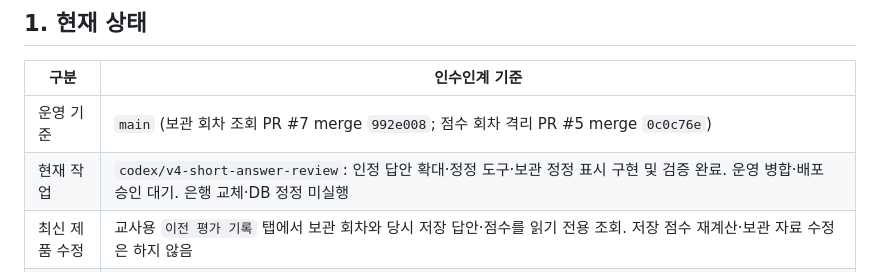
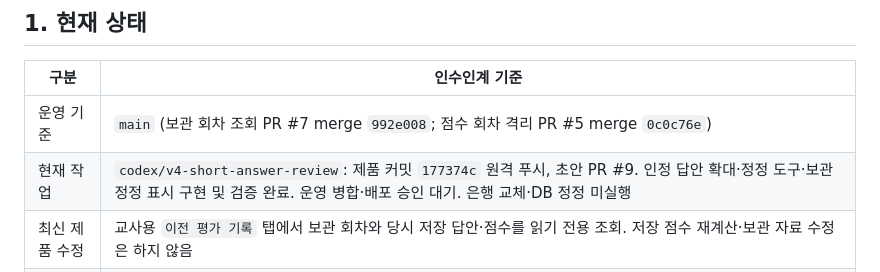
Before and after one commit to DonghyunT/algorithm-studio, a Markdown page: docs/HANDOFF.md, the part around the change. Drawn GitHub-style.

Commit message:
docs: record V4 correction review handoff

```diff
--- a/docs/HANDOFF.md
+++ b/docs/HANDOFF.md
@@ -7,7 +7,7 @@
 | 구분 | 인수인계 기준 |
 |---|---|
 | 운영 기준 | `main` (보관 회차 조회 PR #7 merge `992e008`; 점수 회차 격리 PR #5 merge `0c0c76e`) |
-| 현재 작업 | `codex/v4-short-answer-review`: 인정 답안 확대·정정 도구·보관 정정 표시 구현 및 검증 완료. 운영 병합·배포 승인 대기. 은행 교체·DB 정정 미실행 |
+| 현재 작업 | `codex/v4-short-answer-review`: 제품 커밋 `177374c` 원격 푸시, 초안 PR #9. 인정 답안 확대·정정 도구·보관 정정 표시 구현 및 검증 완료. 운영 병합·배포 승인 대기. 은행 교체·DB 정정 미실행 |
 | 최신 제품 수정 | 교사용 `이전 평가 기록` 탭에서 보관 회차와 당시 저장 답안·점수를 읽기 전용 조회. 저장 점수 재계산·보관 자료 수정은 하지 않음 |
 | 전달 기준 | PR #7의 테스트 130개와 정적 검사 73개, 로컬 데모 브라우저의 1440/1024/768/390px 확인 통과. GitHub PR 검사와 merge SHA의 Vercel 체크 성공. 운영 교사 로그인·Firestore 자료 접근은 이번에 확인하지 않음 |
 | 평가 운영 | V4 실전평가 운영 중, V3 모의평가·기존 회차 호환 유지 |
```
